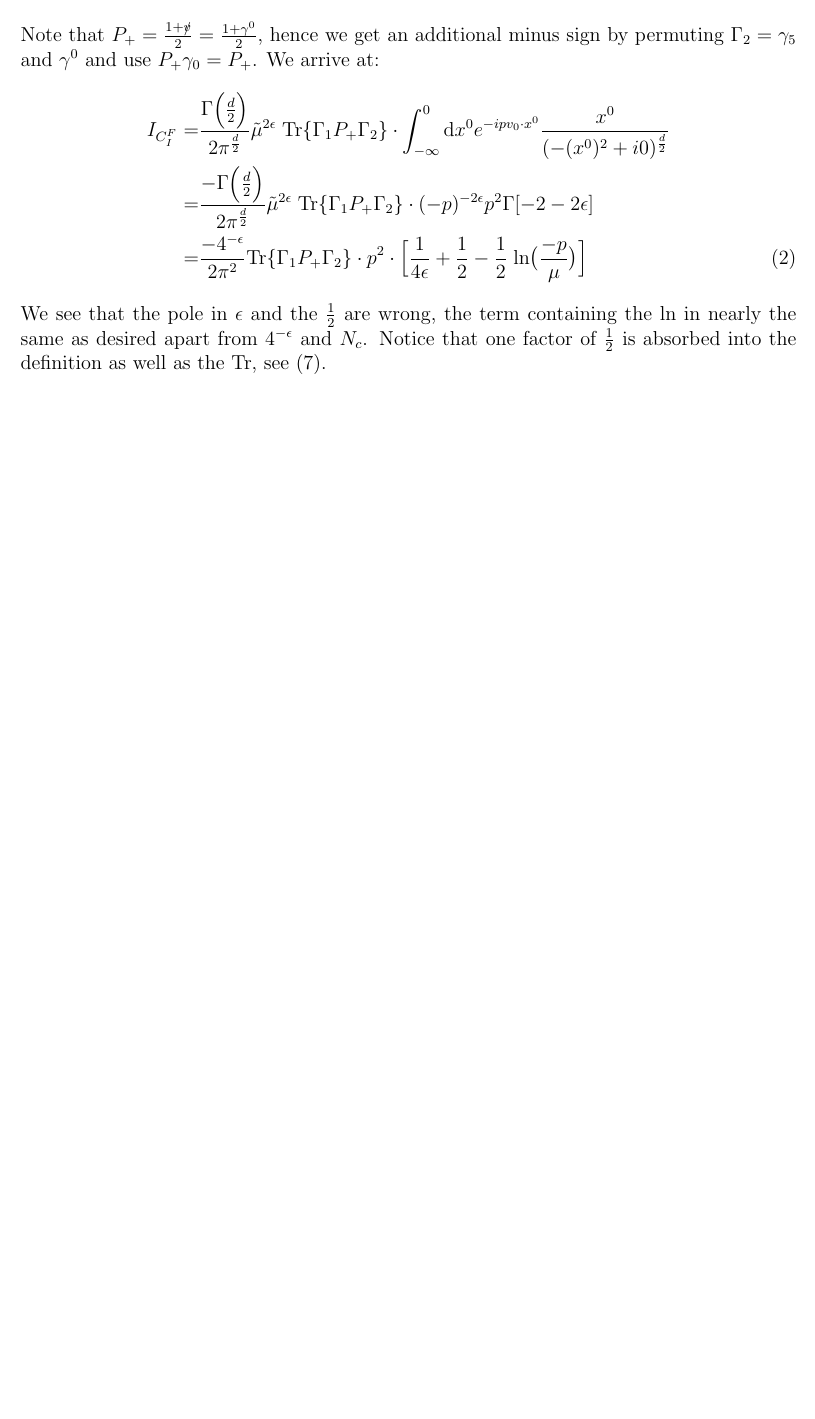
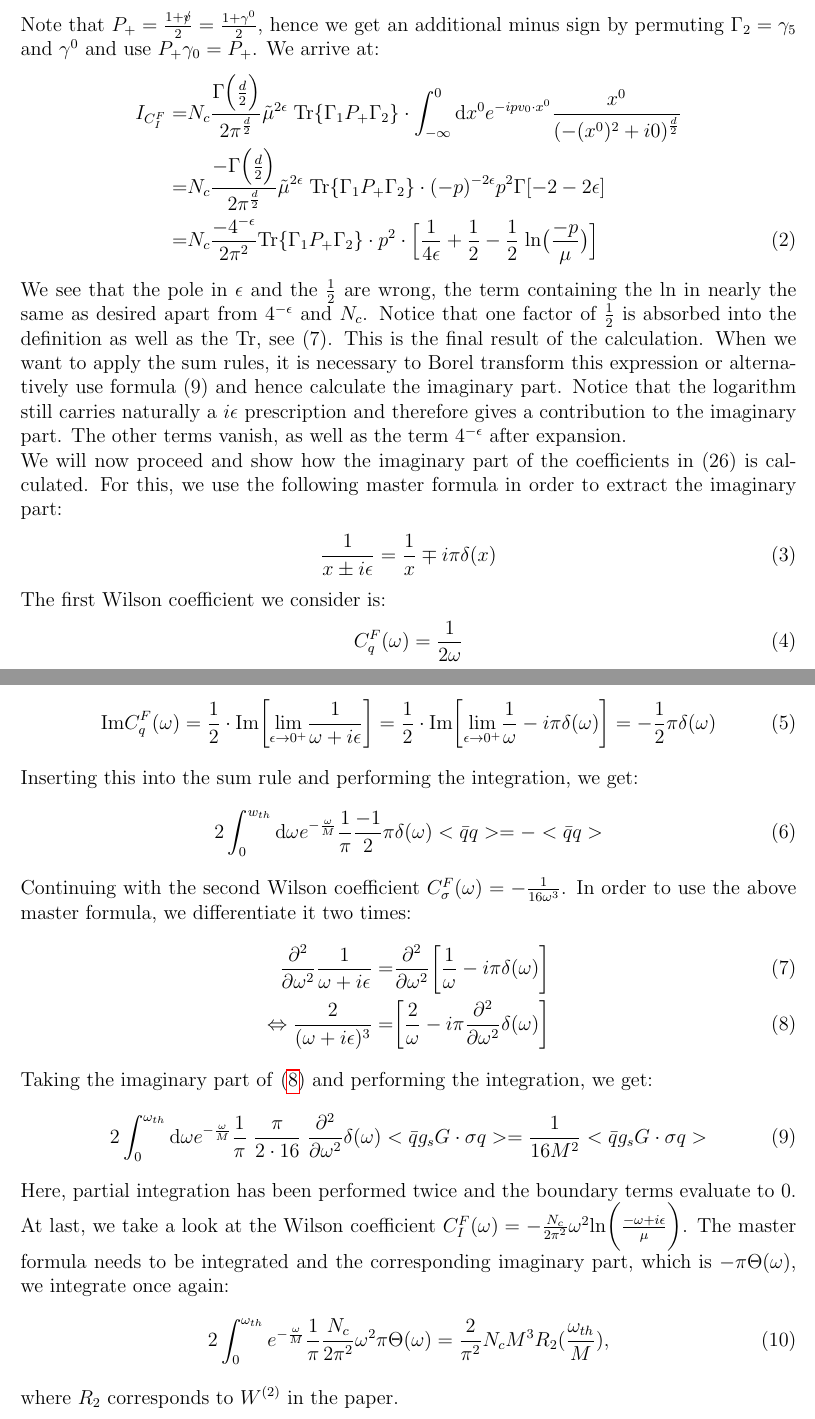
Before and after one commit to MuslemRahimi/HQET_LambdaE_H, a LaTeX document (WilsonCoeffF.tex): part of the page before the commit and two parts of pages 1 and 2 of 2 after it, the two joined at a grey line, cut so that both start at the same text, the shorter picture padded with empty space. Compiled offline with pdfLaTeX.

Commit message:
Calculation Wilson coeff and imaginary part

```diff
--- a/WilsonCoeffF.tex
+++ b/WilsonCoeffF.tex
@@ -42,7 +42,36 @@
 	\end{align}
 	Note that $P_+ = \frac{1 + \slashed{v}}{2} = \frac{1 + \gamma^0}{2}$, hence we get an additional minus sign by permuting $\Gamma_2 = \gamma_5$ and $\gamma^0$ and use $P_+ \gamma_0 = P_+$. We arrive at:
 	\begin{align}
-		I_{C^F_I} =& \frac{\Gamma\Big(\frac{d}{2}\Big)}{2 \pi^{\frac{d}{2}} }\tilde{\mu}^{2\epsilon} \; \mathrm{Tr} \{\Gamma_1 P_+ \Gamma_2\} \cdot \int_{-\infty}^{0} \mathrm{d} x^0 e^{-ipv_0 \cdot x^0}  \frac{x^0}{(-(x^0)^2 + i0)^{\frac{d}{2}}} \nonumber \\ =& \frac{-\Gamma\Big(\frac{d}{2}\Big)}{2 \pi^{\frac{d}{2}} }\tilde{\mu}^{2\epsilon} \; \mathrm{Tr} \{\Gamma_1 P_+ \Gamma_2\} \cdot (-p)^{-2 \epsilon} p^2 \Gamma[-2 - 2\epsilon] \nonumber \\ =& \frac{-4^{-\epsilon}}{2 \pi^2} \mathrm{Tr} \{\Gamma_1 P_+ \Gamma_2\} \cdot  p^2 \cdot  \Big[\frac{1}{4 \epsilon} + \frac{1}{2} - \frac{1}{2} \; \mathrm{ln} \big(\frac{-p}{\mu}\big)\Big]
+		I_{C^F_I} =& N_c \frac{\Gamma\Big(\frac{d}{2}\Big)}{2 \pi^{\frac{d}{2}} }\tilde{\mu}^{2\epsilon} \; \mathrm{Tr} \{\Gamma_1 P_+ \Gamma_2\} \cdot \int_{-\infty}^{0} \mathrm{d} x^0 e^{-ipv_0 \cdot x^0}  \frac{x^0}{(-(x^0)^2 + i0)^{\frac{d}{2}}} \nonumber \\ =& N_c \frac{-\Gamma\Big(\frac{d}{2}\Big)}{2 \pi^{\frac{d}{2}} }\tilde{\mu}^{2\epsilon} \; \mathrm{Tr} \{\Gamma_1 P_+ \Gamma_2\} \cdot (-p)^{-2 \epsilon} p^2 \Gamma[-2 - 2\epsilon] \nonumber \\ =& N_c \frac{-4^{-\epsilon}}{2 \pi^2} \mathrm{Tr} \{\Gamma_1 P_+ \Gamma_2\} \cdot  p^2 \cdot  \Big[\frac{1}{4 \epsilon} + \frac{1}{2} - \frac{1}{2} \; \mathrm{ln} \big(\frac{-p}{\mu}\big)\Big]
 	\end{align}
-	We see that the pole in $\epsilon$ and the $\frac{1}{2}$ are wrong, the term containing the $\mathrm{ln}$ in nearly the same as desired apart from $4^{-\epsilon}$ and $N_c$. Notice that one factor of $\frac{1}{2}$ is absorbed into the definition as well as the $\mathrm{Tr}$, see (7).
+	We see that the pole in $\epsilon$ and the $\frac{1}{2}$ are wrong, the term containing the $\mathrm{ln}$ in nearly the same as desired apart from $4^{-\epsilon}$ and $N_c$. Notice that one factor of $\frac{1}{2}$ is absorbed into the definition as well as the $\mathrm{Tr}$, see (7). This is the final result of the calculation. When we want to apply the sum rules, it is necessary to Borel transform this expression or alternatively use formula (9) and hence calculate the imaginary part. Notice that the logarithm still carries naturally a $i \epsilon$ prescription and therefore gives a contribution to the imaginary part. The other terms vanish, as well as the term $4^{-\epsilon}$ after expansion. \\
+	We will now proceed and show how the imaginary part of the coefficients in (26) is calculated. For this, we use the following master formula in order to extract the imaginary part:
+	\begin{align}
+		\frac{1}{x \pm i \epsilon} = \frac{1}{x} \mp i \pi \delta(x)
+	\end{align}
+	The first Wilson coefficient we consider is:
+	\begin{align}
+		C_q^F (\omega) = \frac{1}{2 \omega}
+	\end{align}
+	\begin{align}
+		\mathrm{Im} C_q^F(\omega) = \frac{1}{2} \cdot  \mathrm{Im} \bigg[\underset{\epsilon \rightarrow 0^+}{\mathrm{lim}} \frac{1}{\omega + i \epsilon}\bigg] = \frac{1}{2} \cdot  \mathrm{Im} \bigg[\underset{\epsilon \rightarrow 0^+}{\mathrm{lim}} \frac{1}{\omega} - i \pi \delta(\omega) \bigg] = -\frac{1}{2} \pi \delta(\omega)
+	\end{align}
+	Inserting this into the sum rule and performing the integration, we get:
+	\begin{align}
+		2 \int_0^{w_{th}} \mathrm{d} \omega e^{-\frac{\omega}{M}} \frac{1}{\pi} \frac{-1}{2} \pi \delta(\omega) <\bar{q}q> = - < \bar{q} q>
+	\end{align}
+	Continuing with the second Wilson coefficient $C_{\sigma}^F (\omega) = - \frac{1}{16 \omega^3}$. In order to use the above master formula, we differentiate it two times:
+	\begin{align}
+		\frac{\partial^2}{\partial \omega^2} \frac{1}{\omega + i \epsilon} =& \frac{\partial^2}{\partial \omega^2} \bigg[\frac{1}{\omega} - i \pi \delta(\omega)\bigg] \\ \Leftrightarrow  \frac{2}{(\omega + i \epsilon)^3} =& \bigg[\frac{2}{\omega} - i \pi \frac{\partial^2}{\partial \omega^2} \delta(\omega)\bigg] \label{Csig}
+	\end{align}
+	Taking the imaginary part of \eqref{Csig} and performing the integration, we get:
+	\begin{align}
+		2 \int_0^{\omega_{th}} \mathrm{d} \omega e^{-\frac{\omega}{M}} \frac{1}{\pi} \; \frac{\pi}{2\cdot 16} \; \frac{\partial^2}{\partial \omega^2} \delta(\omega) < \bar{q} g_s G \cdot \sigma q> = \frac{1}{16M^2} < \bar{q} g_s G \cdot \sigma q>
+	\end{align}
+	Here, partial integration has been performed twice and the boundary terms evaluate to $0$.
+	At last, we take a look at the Wilson coefficient $C_I^F (\omega) = - \frac{N_c}{2 \pi^2} \omega^2 \mathrm{ln}\bigg(\frac{-\omega + i \epsilon}{\mu}\bigg)$.  The master formula needs to be integrated and the corresponding imaginary part, which is $- \pi \Theta(\omega)$, we integrate once again:
+	\begin{align}
+		2 \int_0^{\omega_{th}} e^{-\frac{\omega}{M}} \frac{1}{\pi} \frac{N_c}{2 \pi^2} \omega^2 \pi \Theta(\omega) = \frac{2}{\pi^2} N_c M^3 R_2(\frac{\omega_{th}}{M}),
+	\end{align}
+	where $R_2$ corresponds to $W^{(2)}$ in the paper.
 \end{document}
```
Also changed, not shown: WilsonCoeffF.tex (2 more changed lines).
